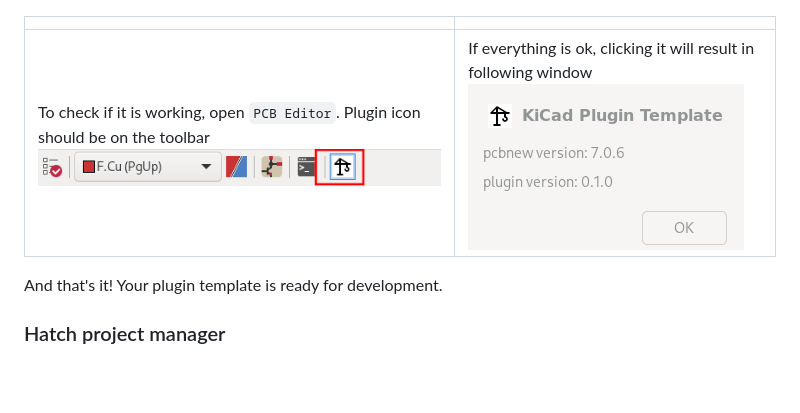
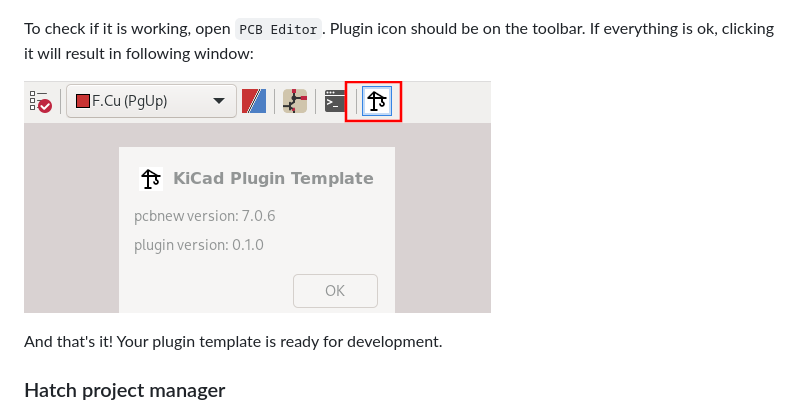
Before and after one commit to adamws/kicad-plugin-template, a Markdown page: README.md, the part around the change. GitHub-like rendering; pictures changed too: resources/gui-window.png (deleted), resources/icon-and-gui-window.png (added), resources/on-toolbar.png (deleted); blank space fills up the shorter version.

Commit message:
Merge two images into one

```diff
--- a/README.md
+++ b/README.md
@@ -54,9 +54,10 @@ Build result is located in `dist/` directory. You can install it with KiCad's `P
 
 ![install-from-file](resources/install-from-file.png)
 
-|                                                                                                                            |                                                                                                               |
-| ---                                                                                                                        | ---                                                                                                           |
-| To check if it is working, open `PCB Editor`. Plugin icon should be on the toolbar ![on-toolbar](resources/on-toolbar.png) | If everything is ok, clicking it will result in following window ![gui-window](resources/gui-window.png)      |
+To check if it is working, open `PCB Editor`. Plugin icon should be on the toolbar.
+If everything is ok, clicking it will result in following window:
+
+![icon-and-gui-window](resources/icon-and-gui-window.png)
 
 
 And that's it! Your plugin template is ready for development.
```
